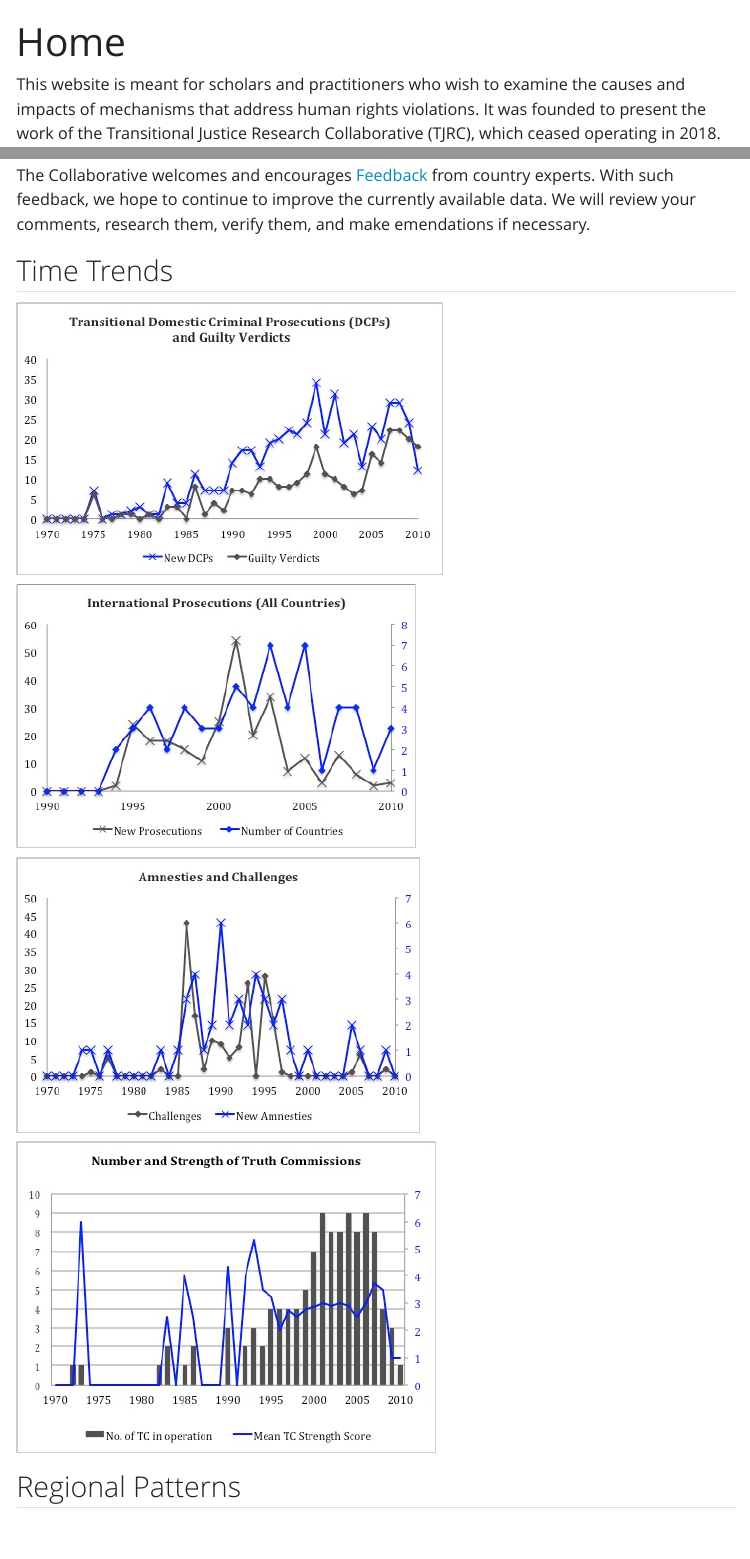
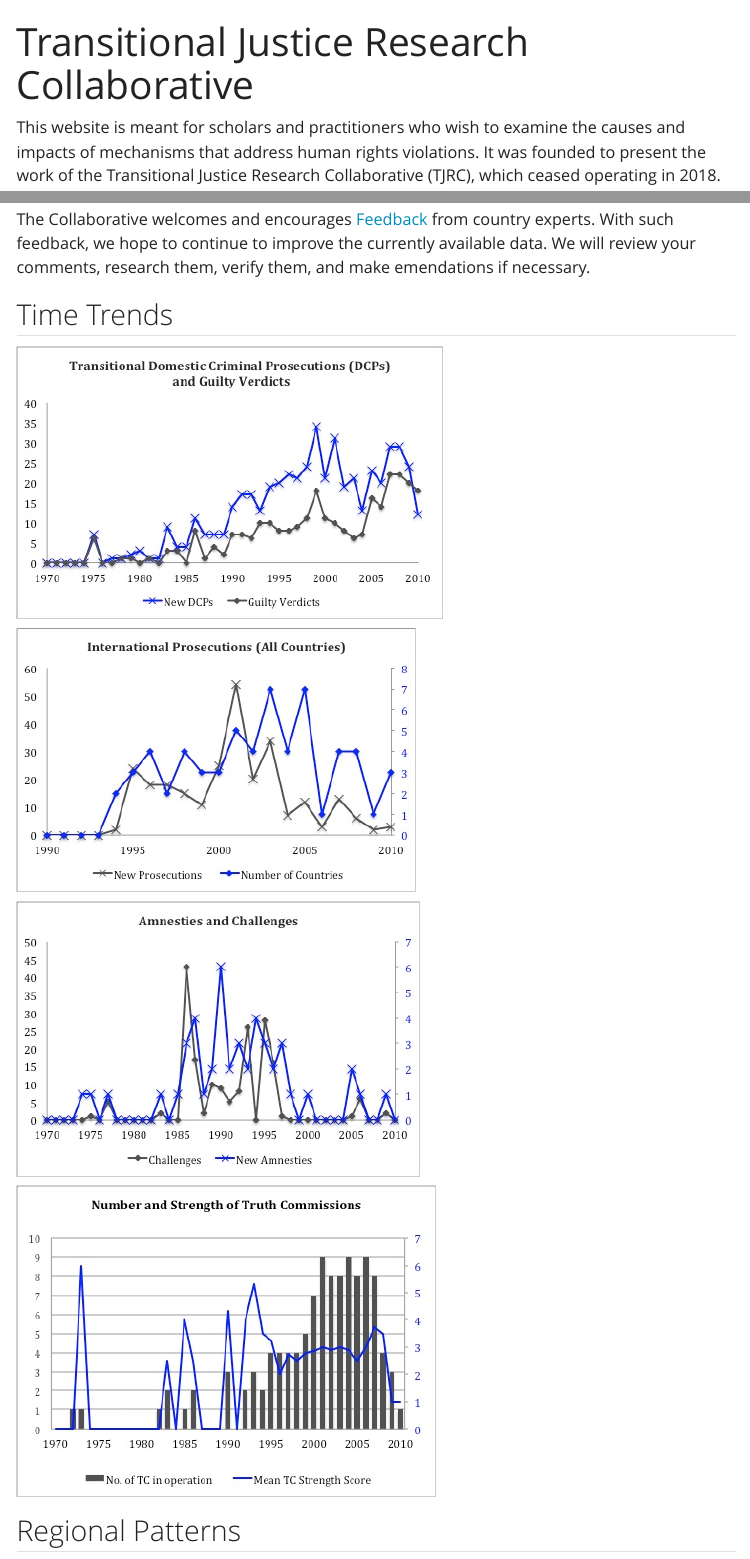
Before and after one commit to tjetdata/TJRC, a Quarto document (index.qmd): the page in a window 1100 px wide, from its top, and a second part further down, joined at a grey line. Rendered offline with R 4.5, knitr and Pandoc in place of Quarto, with nearby package versions; menus at the side of the page are left out.

Commit message:
fine tuning

```diff
--- a/_quarto.yml
+++ b/_quarto.yml
@@ -8,7 +8,7 @@ format:
     df-print: kable
 
 website:
-  title: "Transitional Justice Research Collaborative"
+  title: "TJRC"
   search:
     location: navbar
     type: overlay
@@ -33,9 +33,3 @@ website:
       - href: links.qmd
         text: "Links"
   body-footer: _footer.qmd
-  page-footer:
-    right: |
-      This site was recreated by [Oskar Timo Thoms](https://oskarthoms.net) on behalf of TJET/TJRC and built with [Quarto](https://quarto.org/) and the [reactable](https://glin.github.io/reactable/) package.
-    border: true
-    background: light
-    foreground: black
--- a/index.qmd
+++ b/index.qmd
@@ -1,5 +1,6 @@
 ---
-title: "Home"
+pagetitle: Home
+title: "Transitional Justice Research Collaborative"
 editor: source
 ---
 
```
Also changed, not shown: _footer.qmd (+4 -0 lines), README.md.
